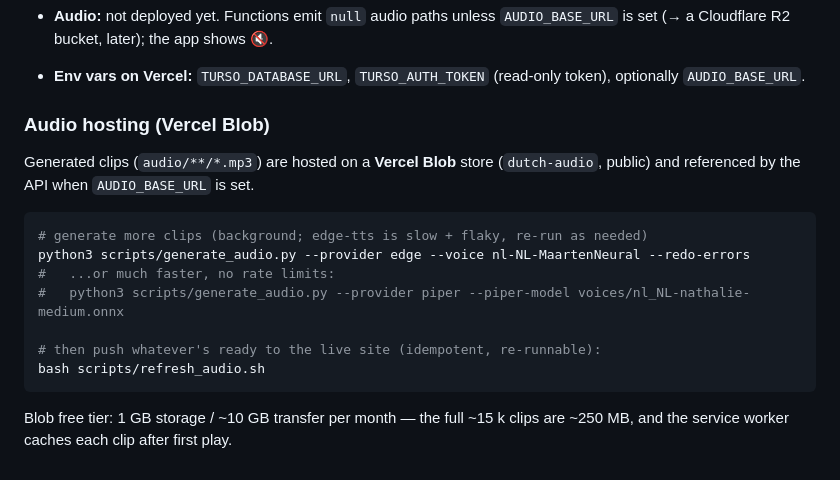
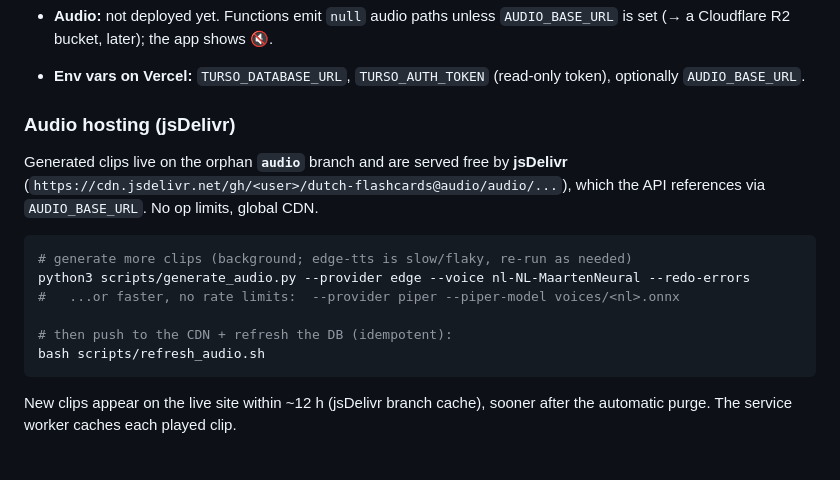
Before and after one commit to xthemaedex/dutch-flashcards, a Markdown page: README.md, the part around the change. GitHub-like rendering.

Commit message:
docs: jsDelivr audio workflow
Co-Authored-By: Claude Sonnet 5 <noreply@anthropic.com>

````diff
--- a/README.md
+++ b/README.md
@@ -314,20 +314,20 @@ Live stack: **GitHub → Turso (libSQL) → Vercel**. Local dev is unchanged
 - **Env vars on Vercel:** `TURSO_DATABASE_URL`, `TURSO_AUTH_TOKEN`
   (read-only token), optionally `AUDIO_BASE_URL`.
 
-### Audio hosting (Vercel Blob)
+### Audio hosting (jsDelivr)
 
-Generated clips (`audio/**/*.mp3`) are hosted on a **Vercel Blob** store
-(`dutch-audio`, public) and referenced by the API when `AUDIO_BASE_URL` is set.
+Generated clips live on the orphan **`audio`** branch and are served free by
+**jsDelivr** (`https://cdn.jsdelivr.net/gh/<user>/dutch-flashcards@audio/audio/...`),
+which the API references via `AUDIO_BASE_URL`. No op limits, global CDN.
 
 ```bash
-# generate more clips (background; edge-tts is slow + flaky, re-run as needed)
+# generate more clips (background; edge-tts is slow/flaky, re-run as needed)
 python3 scripts/generate_audio.py --provider edge --voice nl-NL-MaartenNeural --redo-errors
-#   ...or much faster, no rate limits:
-#   python3 scripts/generate_audio.py --provider piper --piper-model voices/nl_NL-nathalie-medium.onnx
+#   ...or faster, no rate limits:  --provider piper --piper-model voices/<nl>.onnx
 
-# then push whatever's ready to the live site (idempotent, re-runnable):
+# then push to the CDN + refresh the DB (idempotent):
 bash scripts/refresh_audio.sh
 ```
 
-Blob free tier: 1 GB storage / ~10 GB transfer per month — the full ~15 k clips
-are ~250 MB, and the service worker caches each clip after first play.
+New clips appear on the live site within ~12 h (jsDelivr branch cache), sooner
+after the automatic purge. The service worker caches each played clip.
````
